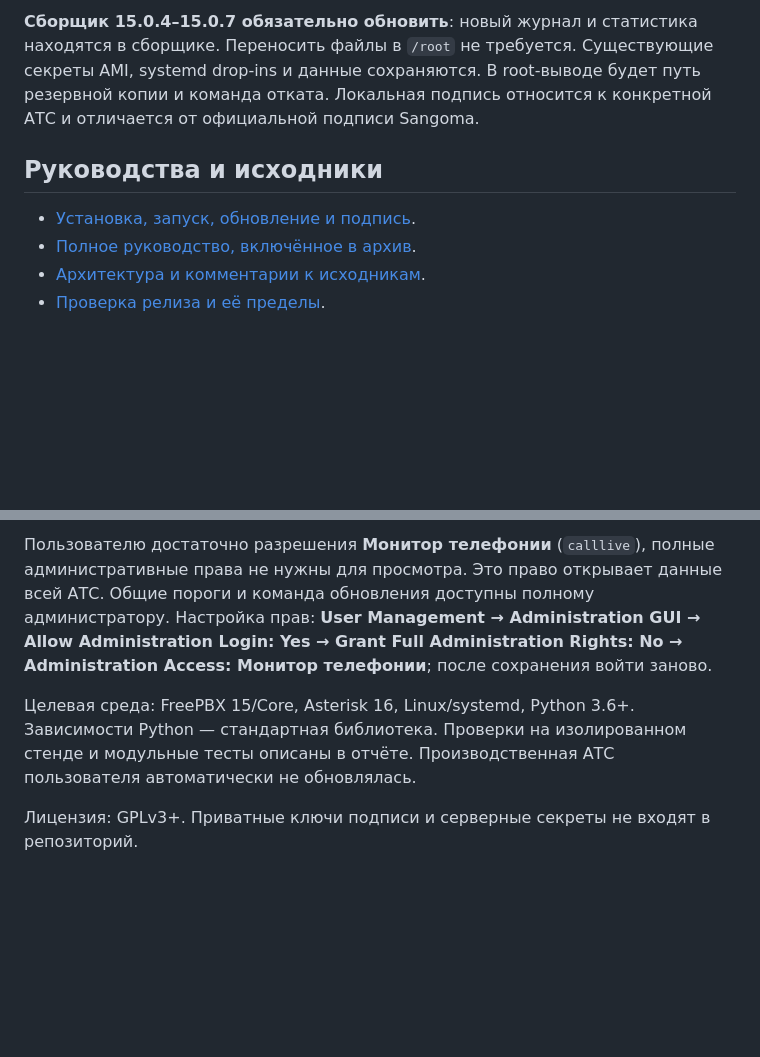
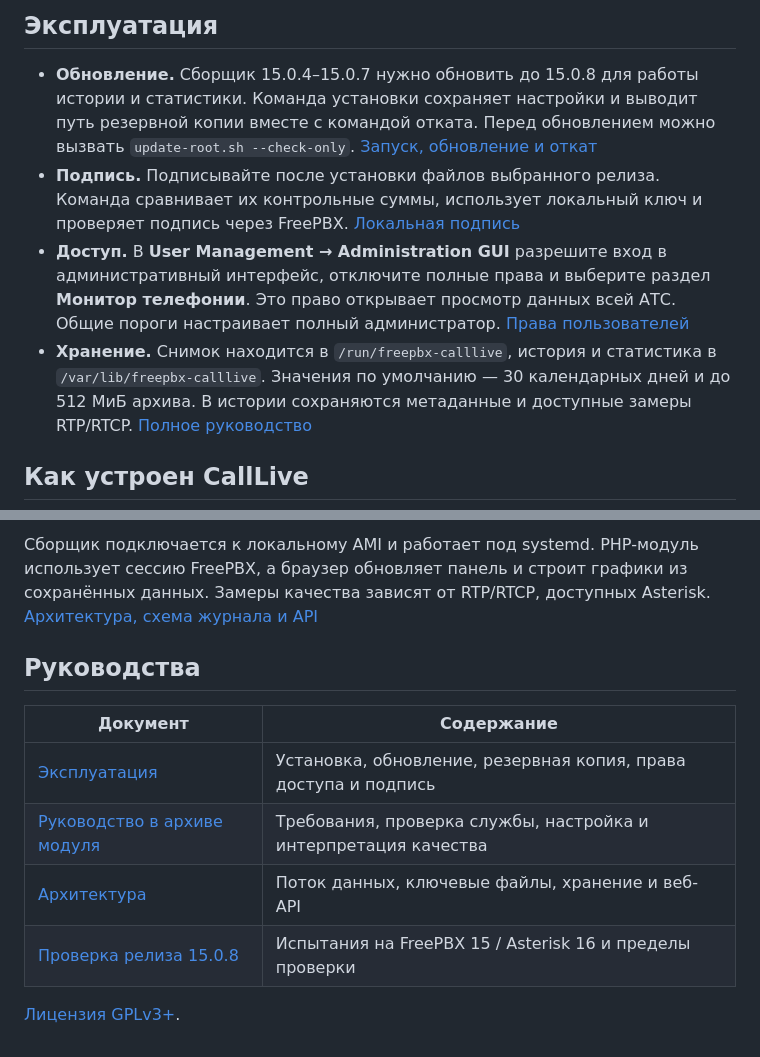
Before and after one commit to shayena84-byte/freepbx-calllive, a Markdown page: README.md, 2 parts joined by grey strips. Drawn GitHub-style; blank space fills up the shorter version.

```diff
--- a/README.md
+++ b/README.md
@@ -28,10 +63,10 @@
 
-**Сборщик 15.0.4–15.0.7 обязательно обновить**: новый журнал и статистика находятся в сборщике. Переносить файлы в `/root` не требуется. Существующие секреты AMI, systemd drop-ins и данные сохраняются. В root-выводе будет путь резервной копии и команда отката. Локальная подпись относится к конкретной АТС и отличается от официальной подписи Sangoma.
+## Эксплуатация
 
-## Руководства и исходники
+- **Обновление.** Сборщик 15.0.4–15.0.7 нужно обновить до 15.0.8 для работы истории и статистики. Команда установки сохраняет настройки и выводит путь резервной копии вместе с командой отката. Перед обновлением можно вызвать `update-root.sh --check-only`. [Запуск, обновление и откат](docs/OPERATIONS_RU.md)
+- **Подпись.** Подписывайте после установки файлов выбранного релиза. Команда сравнивает их контрольные суммы, использует локальный ключ и проверяет подпись через FreePBX. [Локальная подпись](docs/OPERATIONS_RU.md#подпись)
+- **Доступ.** В **User Management → Administration GUI** разрешите вход в административный интерфейс, отключите полные права и выберите раздел **Монитор телефонии**. Это право открывает просмотр данных всей АТС. Общие пороги настраивает полный администратор. [Права пользователей](docs/OPERATIONS_RU.md#доступ-пользователя)
+- **Хранение.** Снимок находится в `/run/freepbx-calllive`, история и статистика в `/var/lib/freepbx-calllive`. Значения по умолчанию — 30 календарных дней и до 512 МиБ архива. В истории сохраняются метаданные и доступные замеры RTP/RTCP. [Полное руководство](calllive/README_RU.md)
 
-- [Установка, запуск, обновление и подпись](docs/OPERATIONS_RU.md).
-- [Полное руководство, включённое в архив](calllive/README_RU.md).
-- [Архитектура и комментарии к исходникам](docs/ARCHITECTURE_RU.md).
-- [Проверка релиза и её пределы](docs/VALIDATION_15.0.8.md).
+## Как устроен CallLive
 
@@ -39,6 +81,13 @@
 
-Пользователю достаточно разрешения **Монитор телефонии** (`calllive`), полные административные права не нужны для просмотра. Это право открывает данные всей АТС. Общие пороги и команда обновления доступны полному администратору. Настройка прав: **User Management → Administration GUI → Allow Administration Login: Yes → Grant Full Administration Rights: No → Administration Access: Монитор телефонии**; после сохранения войти заново.
+Сборщик подключается к локальному AMI и работает под systemd. PHP-модуль использует сессию FreePBX, а браузер обновляет панель и строит графики из сохранённых данных. Замеры качества зависят от RTP/RTCP, доступных Asterisk. [Архитектура, схема журнала и API](docs/ARCHITECTURE_RU.md)
 
-Целевая среда: FreePBX 15/Core, Asterisk 16, Linux/systemd, Python 3.6+. Зависимости Python — стандартная библиотека. Проверки на изолированном стенде и модульные тесты описаны в отчёте. Производственная АТС пользователя автоматически не обновлялась.
+## Руководства
 
-Лицензия: GPLv3+. Приватные ключи подписи и серверные секреты не входят в репозиторий.
+| Документ | Содержание |
+| --- | --- |
+| [Эксплуатация](docs/OPERATIONS_RU.md) | Установка, обновление, резервная копия, права доступа и подпись |
+| [Руководство в архиве модуля](calllive/README_RU.md) | Требования, проверка службы, настройка и интерпретация качества |
+| [Архитектура](docs/ARCHITECTURE_RU.md) | Поток данных, ключевые файлы, хранение и веб-API |
+| [Проверка релиза 15.0.8](docs/VALIDATION_15.0.8.md) | Испытания на FreePBX 15 / Asterisk 16 и пределы проверки |
+
+[Лицензия GPLv3+](calllive/LICENSE).
```
Also changed, not shown: other parts of README.md (+57 -15 lines), docs/media/calllive-monitor.png (added), docs/media/calllive-route.png (added), docs/media/calllive-statistics.png (added), 5 other files.
